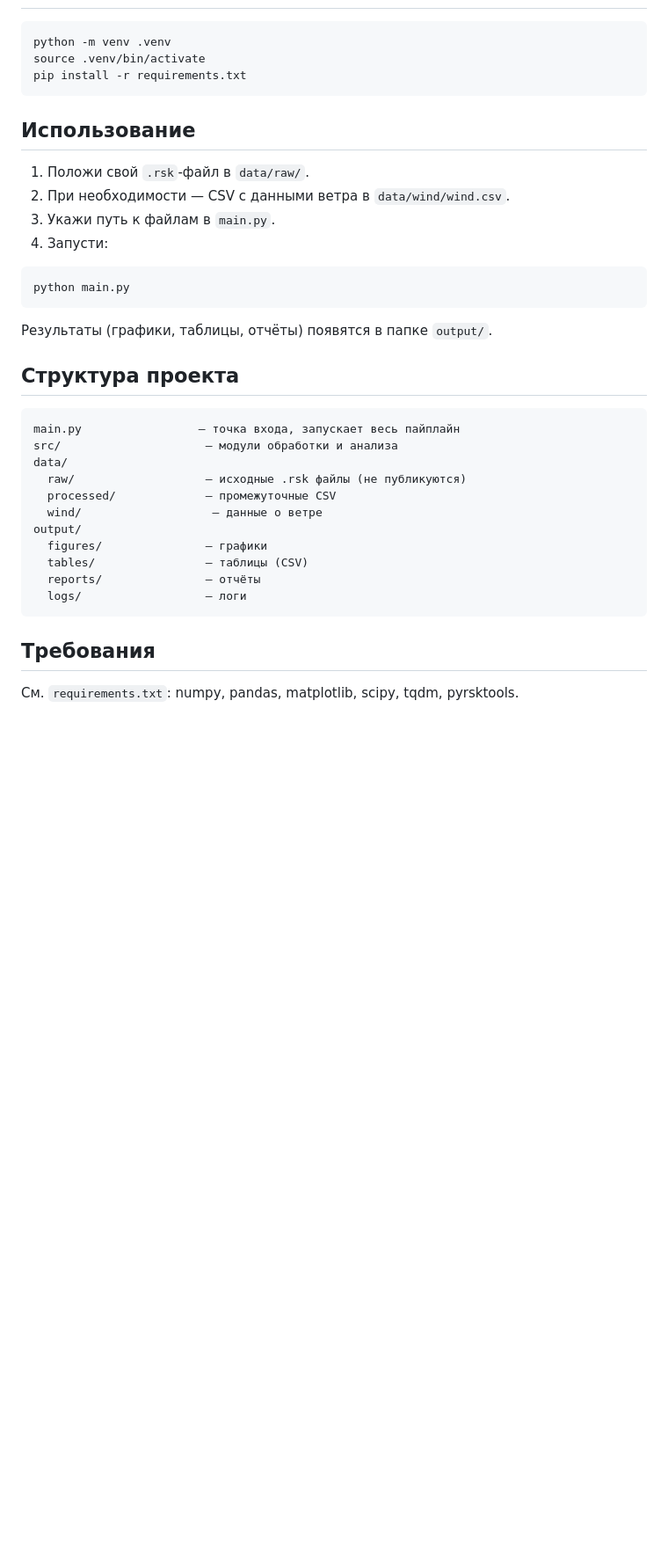
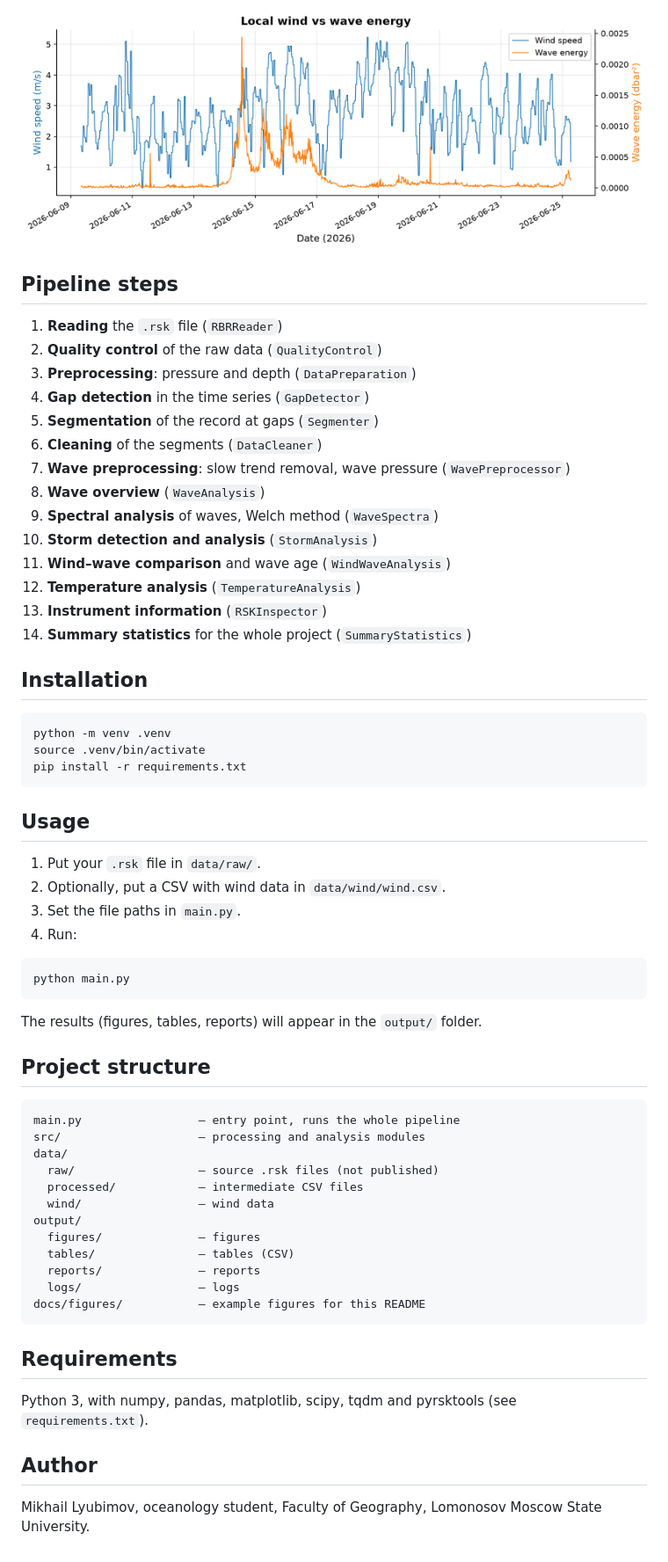
Before and after one commit to LubimovMihail/wave-analysis, a Markdown page: README.md, the part around one of its changes. Shown at 88% size. GitHub-like rendering; pictures changed too: docs/figures/wind_vs_waves.png (added); blank space fills up the shorter version.

````diff
--- a/README.md
+++ b/README.md
@@ -25,3 +25,23 @@
+![Local wind vs wave energy](docs/figures/wind_vs_waves.png)
+
+## Pipeline steps
+
+1. **Reading** the `.rsk` file (`RBRReader`)
+2. **Quality control** of the raw data (`QualityControl`)
+3. **Preprocessing**: pressure and depth (`DataPreparation`)
+4. **Gap detection** in the time series (`GapDetector`)
+5. **Segmentation** of the record at gaps (`Segmenter`)
+6. **Cleaning** of the segments (`DataCleaner`)
+7. **Wave preprocessing**: slow trend removal, wave pressure (`WavePreprocessor`)
+8. **Wave overview** (`WaveAnalysis`)
+9. **Spectral analysis** of waves, Welch method (`WaveSpectra`)
+10. **Storm detection and analysis** (`StormAnalysis`)
+11. **Wind–wave comparison** and wave age (`WindWaveAnalysis`)
+12. **Temperature analysis** (`TemperatureAnalysis`)
+13. **Instrument information** (`RSKInspector`)
+14. **Summary statistics** for the whole project (`SummaryStatistics`)
+
+## Installation
 
 ```bash
 python -m venv .venv
@@ -29,35 +49,40 @@ source .venv/bin/activate
 pip install -r requirements.txt
 ```
 
-## Использование
+## Usage
 
-1. Положи свой `.rsk`-файл в `data/raw/`.
-2. При необходимости — CSV с данными ветра в `data/wind/wind.csv`.
-3. Укажи путь к файлам в `main.py`.
-4. Запусти:
+1. Put your `.rsk` file in `data/raw/`.
+2. Optionally, put a CSV with wind data in `data/wind/wind.csv`.
+3. Set the file paths in `main.py`.
+4. Run:
 
 ```bash
 python main.py
 ```
 
-Результаты (графики, таблицы, отчёты) появятся в папке `output/`.
+The results (figures, tables, reports) will appear in the `output/` folder.
 
-## Структура проекта
+## Project structure
 
 ```
-main.py                 — точка входа, запускает весь пайплайн
-src/                     — модули обработки и анализа
+main.py                 — entry point, runs the whole pipeline
+src/                    — processing and analysis modules
 data/
-  raw/                   — исходные .rsk файлы (не публикуются)
-  processed/             — промежуточные CSV
-  wind/                   — данные о ветре
+  raw/                  — source .rsk files (not published)
+  processed/            — intermediate CSV files
+  wind/                 — wind data
 output/
-  figures/               — графики
-  tables/                — таблицы (CSV)
-  reports/               — отчёты
-  logs/                  — логи
+  figures/              — figures
+  tables/               — tables (CSV)
+  reports/              — reports
+  logs/                 — logs
+docs/figures/           — example figures for this README
 ```
 
-## Требования
+## Requirements
 
-См. `requirements.txt`: numpy, pandas, matplotlib, scipy, tqdm, pyrsktools.
+Python 3, with numpy, pandas, matplotlib, scipy, tqdm and pyrsktools (see `requirements.txt`).
+
+## Author
+
+Mikhail Lyubimov, oceanology student, Faculty of Geography, Lomonosov Moscow State University.
````
Also changed, not shown: other parts of README.md (+18 -18 lines), README.ru.md (added, +65 -0 lines), docs/figures/mean_spectrum.png (added), docs/figures/storm_events.png (added).
